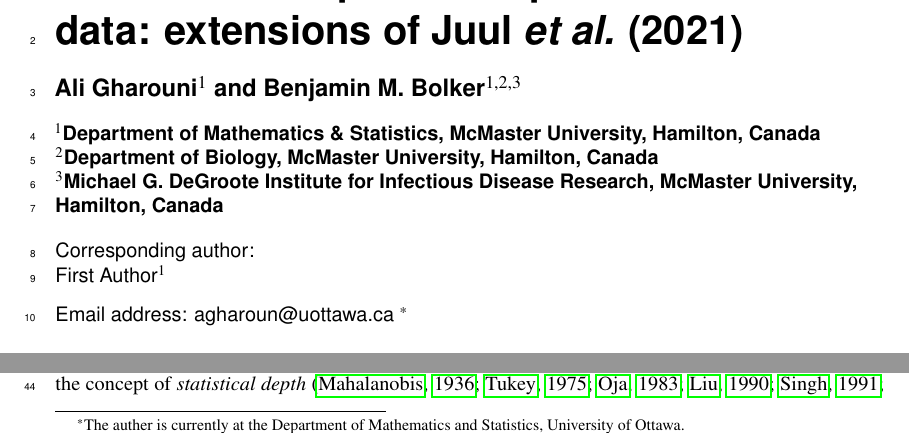
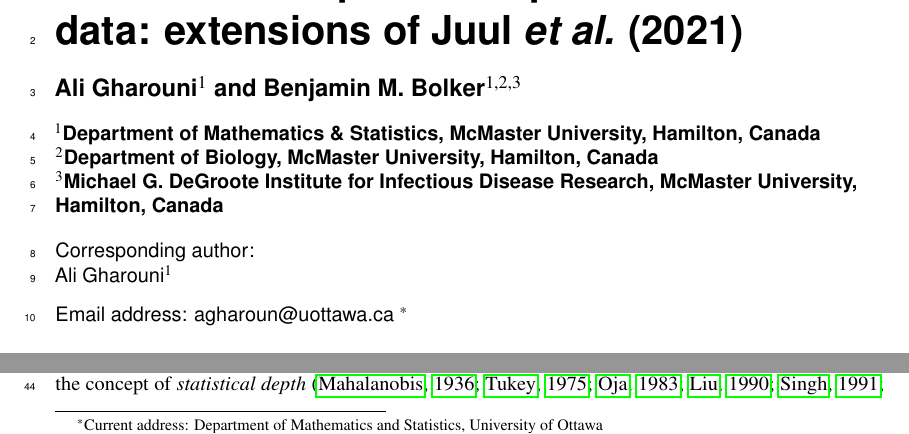
Before and after one commit to aligharouni/commentsFBD, a LaTeX document (curveBP_peerJ.tex): two parts of page 1 of 5, joined at a grey line, cut so that both start at the same text. Compiled offline with pdfLaTeX.

```diff
--- a/curveBP_peerJ.tex
+++ b/curveBP_peerJ.tex
@@ -21,8 +21,8 @@
 \affil[1]{Department of Mathematics \& Statistics, McMaster University, Hamilton, Canada}
 \affil[2]{Department of Biology, McMaster University, Hamilton, Canada}
 \affil[3]{Michael G. DeGroote Institute for Infectious Disease Research, McMaster University, Hamilton, Canada}
-\corrauthor[1]{First Author}{agharoun@uottawa.ca \footnote{
-The auther is currently at the Department of Mathematics and Statistics, University of Ottawa.}}
+\corrauthor[1]{Ali Gharouni}{agharoun@uottawa.ca \footnote{
+Current address: Department of Mathematics and Statistics, University of Ottawa}}
 
 % \keywords{Statistical depth, Functional depth, Functional boxplot, Centroid}
 
```
Also changed, not shown: outputs/curveBP_peerJ.pdf (added).
